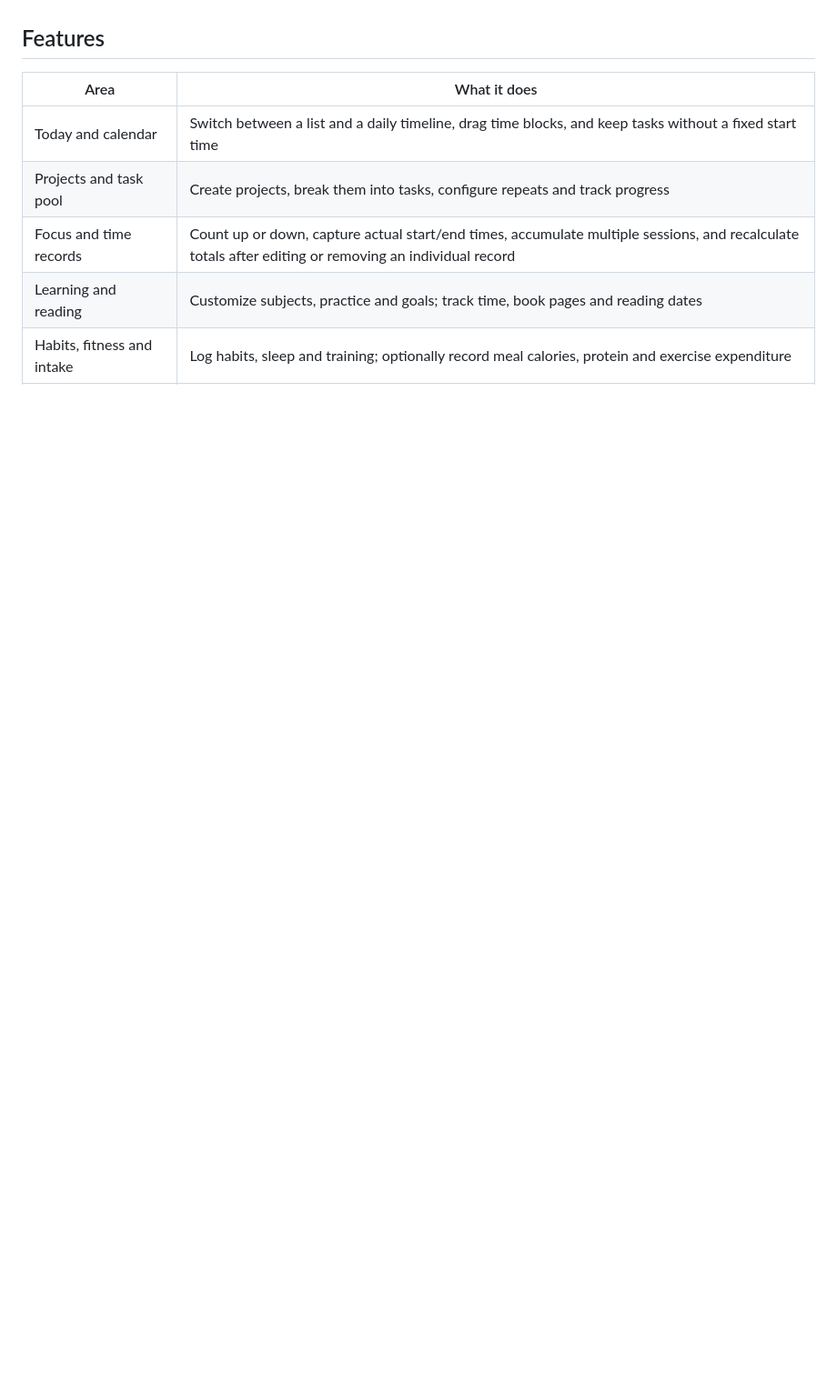
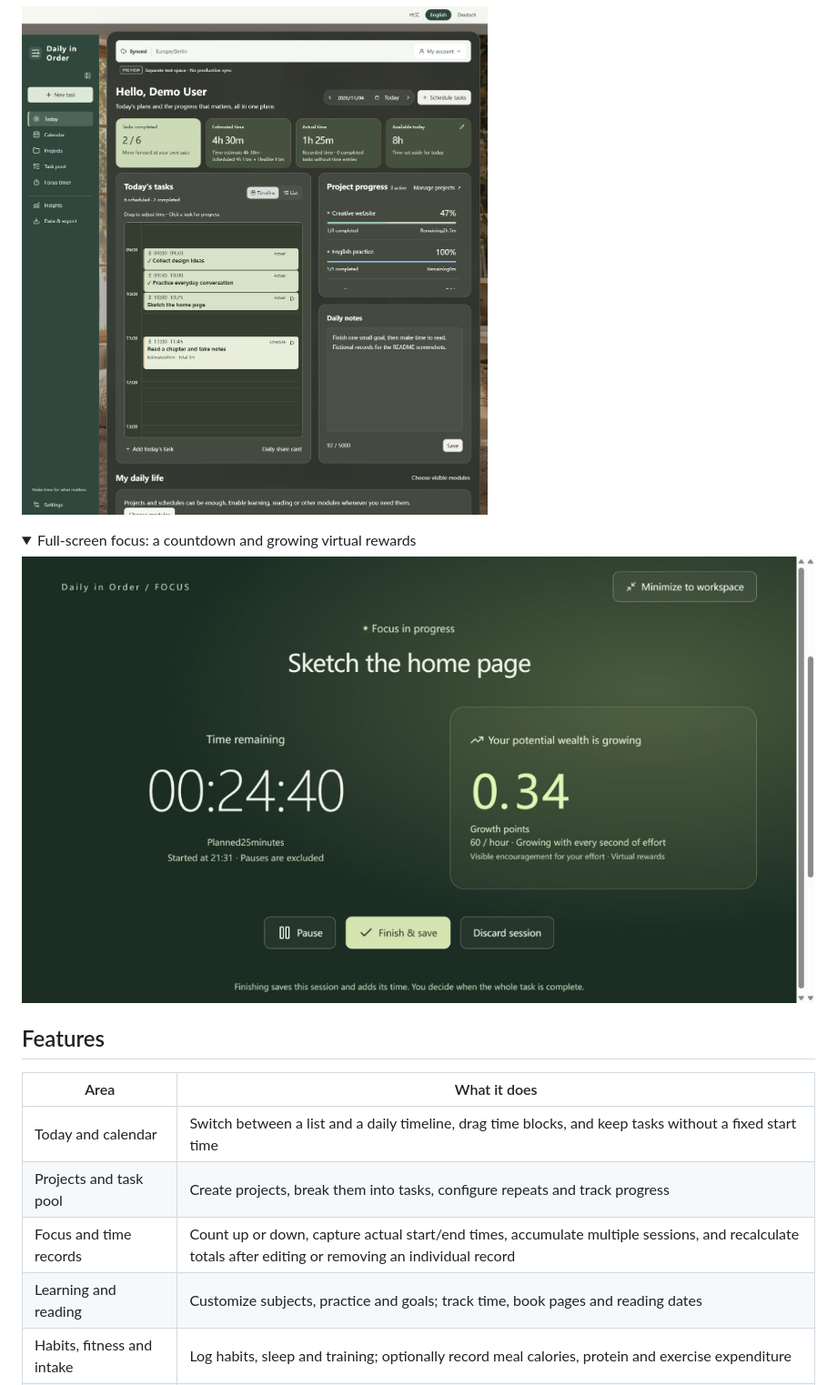
Before and after one commit to Kylie08ky/daily-in-order, a Markdown page: README.en.md, the part around one of its changes. Shown at 91% size. Drawn GitHub-style; pictures changed too: docs/images/focus-demo-en.jpg (added), docs/images/timeline-demo-en.jpg (added); folded sections open; blank space fills up the shorter version.

```diff
--- a/README.en.md
+++ b/README.en.md
@@ -27,3 +42,13 @@ These are actual app screenshots of an empty sign-in form or a local test accoun
+![Daily timeline showing consecutive work sessions starting at nine and a later reading plan](docs/images/timeline-demo-en.jpg)
+
+</details>
+
+<details>
+<summary>Full-screen focus: a countdown and growing virtual rewards</summary>
+
+![Focus timer with the current task, remaining time, virtual growth points and session controls](docs/images/focus-demo-en.jpg)
+
+</details>
 
 ## Features
 
```
Also changed, not shown: other parts of README.en.md (+15 -0 lines), README.md (+25 -0 lines), docs/images/README.md (+13 -0 lines), docs/images/focus-demo-zh.jpg (added), docs/images/timeline-demo-zh.jpg (added), docs/images/today-demo-en.jpg (added), docs/images/today-demo-zh.jpg (added).
